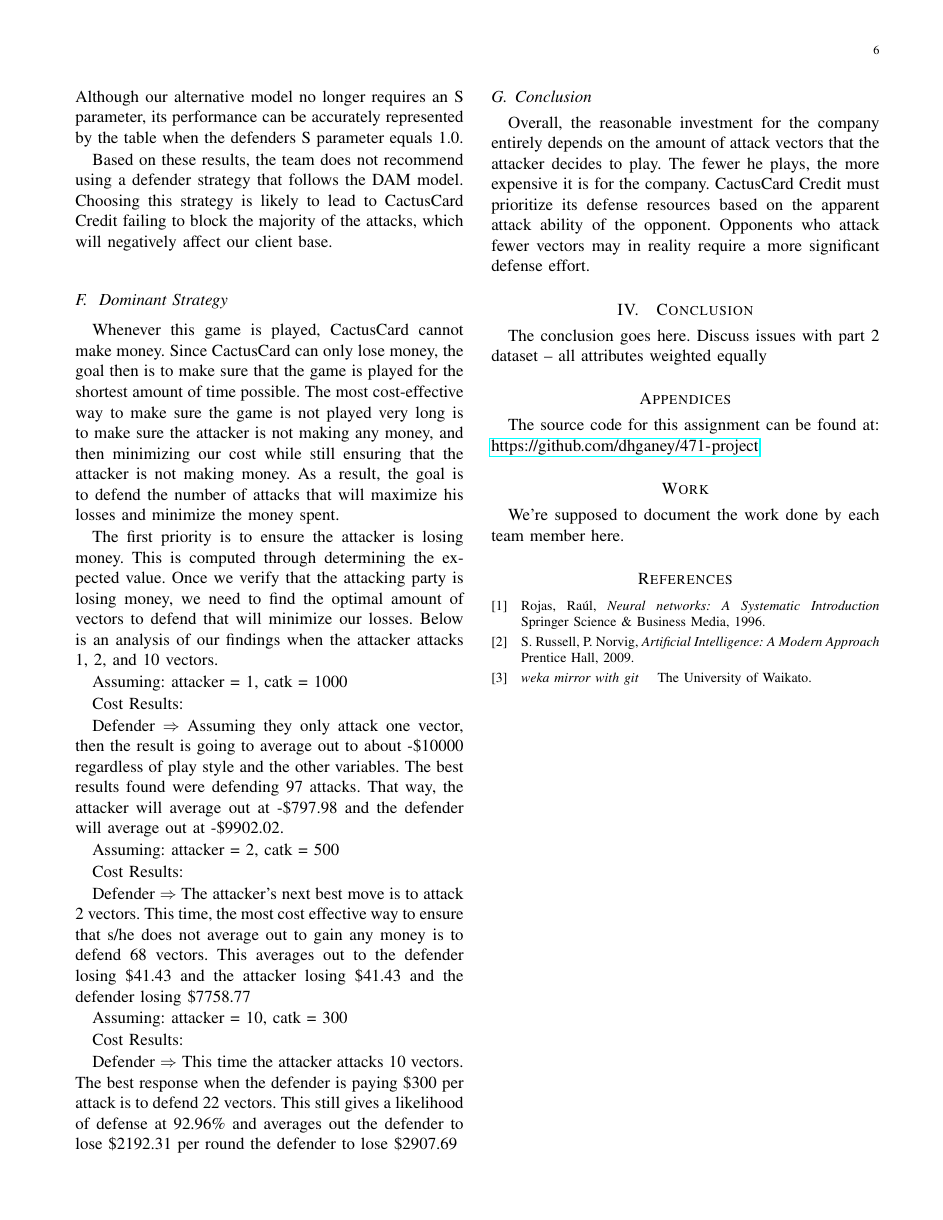
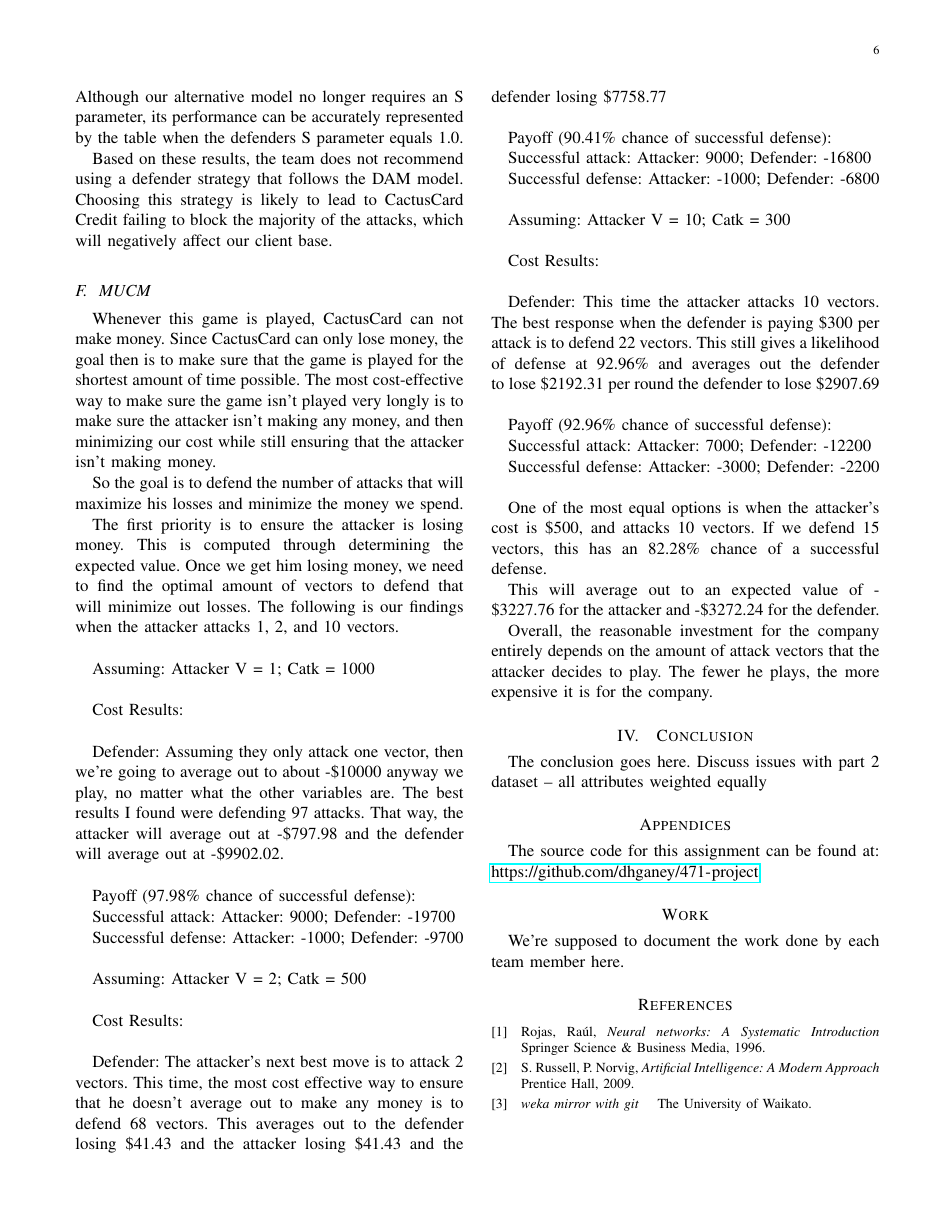
Before and after one commit to dhganey/471-project, a LaTeX paper (Writeup.tex): page 6 of 6. Compiled offline with pdfLaTeX; an older LaTeX class or package is replaced by its successor.

Commit message:
Update Writeup.tex

```diff
--- a/Writeup.tex
+++ b/Writeup.tex
@@ -185,39 +185,84 @@ Since our proposed alternative strategy was for the defender to simply always pi
 \par
 Based on these results, the team does not recommend using a defender strategy that follows the DAM model. Choosing this strategy is likely to lead to CactusCard Credit failing to block the majority of the attacks, which will negatively affect our client base.
 
-\subsection{Dominant Strategy}
-Whenever this game is played, CactusCard cannot make money. Since CactusCard can only lose money, the goal then is to make sure that the game is played for the shortest amount of time possible. The most cost-effective way to make sure the game is not played very long is to make sure the attacker is not making any money, and then minimizing our cost while still ensuring that the attacker is not making money. As a result, the goal is to defend the number of attacks that will maximize his losses and minimize the money spent.
+\subsection{MUCM}
+
+\par Whenever this game is played, CactusCard can not make money. Since CactusCard can only lose money, the goal then is to make sure that the game is played for the shortest amount of time possible. The most cost-effective way to make sure the game isn't played very longly is to make sure the attacker isn't making any money, and then minimizing our cost while still ensuring that the attacker isn't making money.
+
+\par So the goal is to defend the number of attacks that will maximize his losses and minimize the money we spend.
+
+\par The first priority is to ensure the attacker is losing money. This is computed through determining the expected value. Once we get him losing money, we need to find the optimal amount of vectors to defend that will minimize out losses. The following is our findings when the attacker attacks 1, 2, and 10 vectors.\\
+
 \par
-The first priority is to ensure the attacker is losing money. This is computed through determining the expected value. Once we verify that the attacking party is losing money, we need to find the optimal amount of vectors to defend that will minimize our losses. Below is an analysis of our findings when the attacker attacks 1, 2, and 10 vectors.
+Assuming: Attacker V = 1; Catk = 1000\\
+
 \par
-Assuming:
-attacker = 1,
-catk = 1000
+Cost Results:\\
+
 \par
-Cost Results:
-
-Defender $\Rightarrow$ Assuming they only attack one vector, then the result is going to average out to about -\$10000 regardless of play style and the other variables. The best results found were defending 97 attacks. That way, the attacker will average out at -\$797.98 and the defender will average out at -\$9902.02.
-\par
-Assuming:
-attacker = 2,
-catk = 500
-\par
-Cost Results:
-
-Defender $\Rightarrow$ The attacker's next best move is to attack 2 vectors. This time, the most cost effective way to ensure that s/he does not average out to gain any money is to defend 68 vectors. This averages out to the defender losing \$41.43 and the attacker losing \$41.43 and the defender losing \$7758.77
-\par
-Assuming:
-attacker = 10,
-catk = 300
-\par
-Cost Results:
-
-Defender $\Rightarrow$ This time the attacker attacks 10 vectors. The best response when the defender is paying \$300 per attack is to defend 22 vectors. This still gives a likelihood of defense at 92.96\% and averages out the defender to lose \$2192.31 per round the defender to lose \$2907.69
-
-\subsection{Conclusion}
-Overall, the reasonable investment for the company entirely depends on the amount of attack vectors that the attacker decides to play. The fewer he plays, the more expensive it is for the company. CactusCard Credit must prioritize its defense resources based on the apparent attack ability of the opponent. Opponents who attack fewer vectors may in reality require a more significant defense effort.
+Defender: Assuming they only attack one vector, then we're going to average out to about -\$10000 anyway we play, no matter what the other variables are. The best results I found were defending 97 attacks. That way, the attacker will average out at -\$797.98 and the defender will average out at -\$9902.02.\newline
 
 
+\par
+Payoff (97.98\% chance of successful defense):
+\par
+Successful attack:
+Attacker: 9000;
+Defender: -19700
+\par
+Successful defense:
+Attacker: -1000;
+Defender: -9700\newline
+
+\par
+Assuming: Attacker V = 2; Catk = 500\\
+
+\par
+Cost Results:\\
+
+\par
+Defender: The attacker's next best move is to attack 2 vectors. This time, the most cost effective way to ensure that he doesn't average out to make any money is to defend 68 vectors. This averages out to the defender losing \$41.43 and the attacker losing \$41.43 and the defender losing \$7758.77\newline
+
+\par
+Payoff (90.41\% chance of successful defense):
+\par
+Successful attack:
+Attacker: 9000;
+Defender: -16800
+\par
+Successful defense:
+Attacker: -1000;
+Defender: -6800\newline
+
+
+\par
+Assuming: Attacker V = 10; Catk = 300\\
+
+\par
+Cost Results:\\
+
+\par
+Defender: This time the attacker attacks 10 vectors. The best response when the defender is paying \$300 per attack is to defend 22 vectors. This still gives a likelihood of defense at 92.96\% and averages out the defender to lose \$2192.31 per round the defender to lose \$2907.69\newline
+
+\par
+Payoff (92.96\% chance of successful defense):
+\par
+Successful attack:
+Attacker: 7000;
+Defender: -12200
+\par
+Successful defense:
+Attacker: -3000;
+Defender: -2200\newline
+
+\par
+One of the most equal options is when the attacker’s cost is \$500, and attacks 10 vectors. If we defend 15 vectors, this has an 82.28\% chance of a successful defense.
+
+\par
+This will average out to an expected value of -\$3227.76 for the attacker and -\$3272.24 for the defender.
+
+\par
+Overall, the reasonable investment for the company entirely depends on the amount of attack vectors that the attacker decides to play. The fewer he plays, the more expensive it is for the company.
 
 
 \section{Conclusion} \label{conclusion}
```
